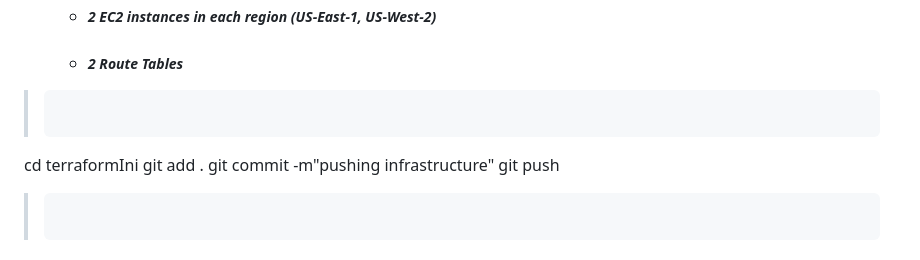
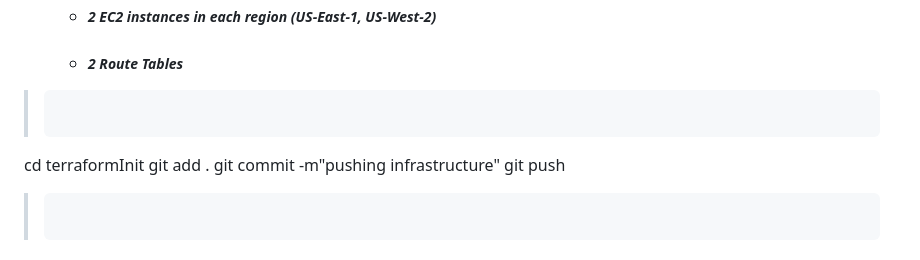
Before and after one commit to djtoler2/Deployment6, a Markdown page: README.md, the part around one of its changes. Drawn GitHub-style.

````diff
--- a/README.md
+++ b/README.md
@@ -112,7 +106,7 @@ curl -O https://github.com/djtoler2/Deployment6/blob/main/ud_jenkins_controller.
     * ##### _2 Route Tables_
 
 > ```
-cd terraformIni
+cd terraformInit
 git add .
 git commit -m"pushing infrastructure"
 git push
````
Also changed, not shown: other parts of README.md (+2 -6 lines).
